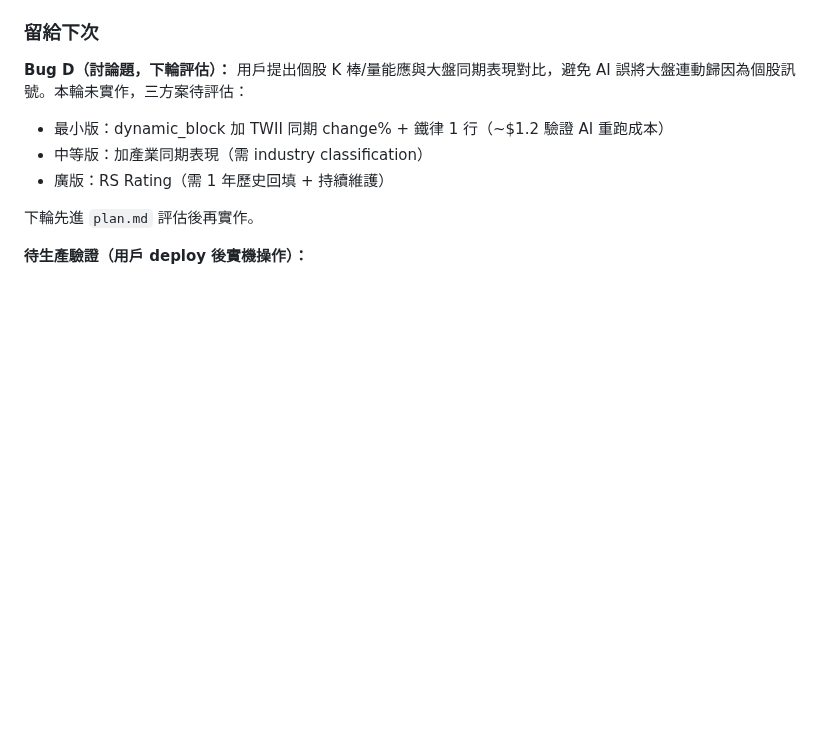
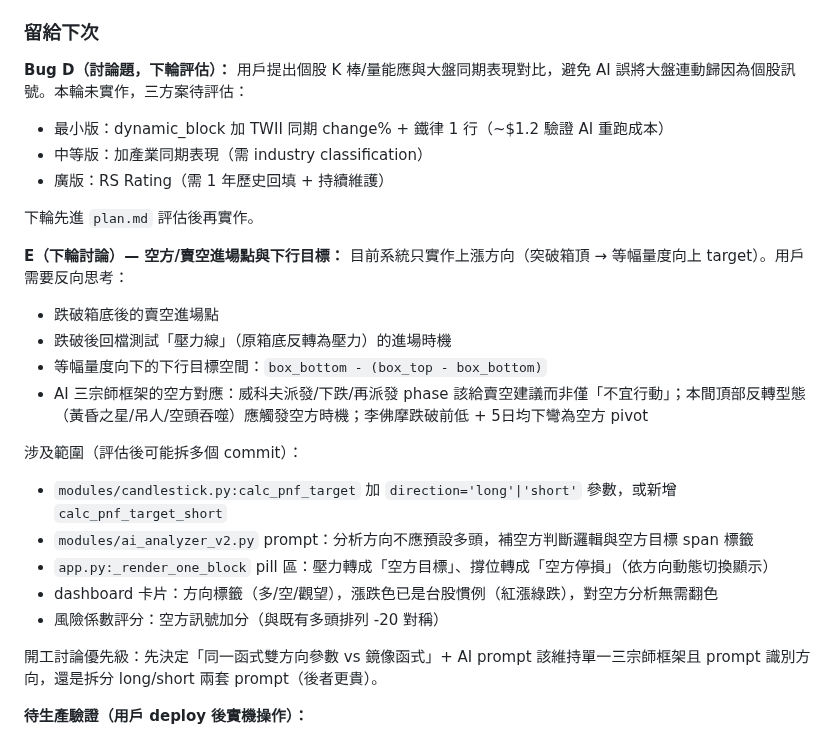
Before and after one commit to Jason690926/investment-system, a Markdown page: CLAUDE.md, the part around the change. Drawn GitHub-style; blank space fills up the shorter version.

Commit message:
docs(CLAUDE.md): 加入下輪討論題 E — 空方/賣空進場點與下行目標
目前系統僅實作上漲方向（突破箱頂 → 等幅量度向上 target）。用戶提出
需要反向思考：跌破箱底後賣空進場、回檔壓力測試時機、等幅量度向下
的下行目標空間。

涉及 calc_pnf_target 雙方向支援、AI 三宗師框架空方對應（威科夫派發
/下跌/再派發應給賣空建議）、本間頂部反轉型態觸發、李佛摩空方 pivot、
_render_one_block 方向感知 pill、風險係數空方對稱加分。

開工優先級：函式雙方向參數 vs 鏡像函式 / 單一 prompt 識別方向 vs
拆 long-short 兩套 prompt。下輪進 plan.md 評估後再實作。

```diff
--- a/CLAUDE.md
+++ b/CLAUDE.md
@@ -86,6 +86,21 @@
 - 廣版：RS Rating（需 1 年歷史回填 + 持續維護）
 
 下輪先進 `plan.md` 評估後再實作。
+
+**E（下輪討論）— 空方/賣空進場點與下行目標：** 目前系統只實作上漲方向（突破箱頂 → 等幅量度向上 target）。用戶需要反向思考：
+- 跌破箱底後的賣空進場點
+- 跌破後回檔測試「壓力線」（原箱底反轉為壓力）的進場時機
+- 等幅量度向下的下行目標空間：`box_bottom - (box_top - box_bottom)`
+- AI 三宗師框架的空方對應：威科夫派發/下跌/再派發 phase 該給賣空建議而非僅「不宜行動」；本間頂部反轉型態（黃昏之星/吊人/空頭吞噬）應觸發空方時機；李佛摩跌破前低 + 5日均下彎為空方 pivot
+
+涉及範圍（評估後可能拆多個 commit）：
+- `modules/candlestick.py:calc_pnf_target` 加 `direction='long'|'short'` 參數，或新增 `calc_pnf_target_short`
+- `modules/ai_analyzer_v2.py` prompt：分析方向不應預設多頭，補空方判斷邏輯與空方目標 span 標籤
+- `app.py:_render_one_block` pill 區：壓力轉成「空方目標」、撐位轉成「空方停損」（依方向動態切換顯示）
+- dashboard 卡片：方向標籤（多/空/觀望），漲跌色已是台股慣例（紅漲綠跌），對空方分析無需翻色
+- 風險係數評分：空方訊號加分（與既有多頭排列 -20 對稱）
+
+開工討論優先級：先決定「同一函式雙方向參數 vs 鏡像函式」+ AI prompt 該維持單一三宗師框架且 prompt 識別方向，還是拆分 long/short 兩套 prompt（後者更貴）。
 
 **待生產驗證（用戶 deploy 後實機操作）：**
 1. 印表報表 6104 收盤 100.5 顯示 100.5、6415 收盤 467.5 顯示 467.5
```
